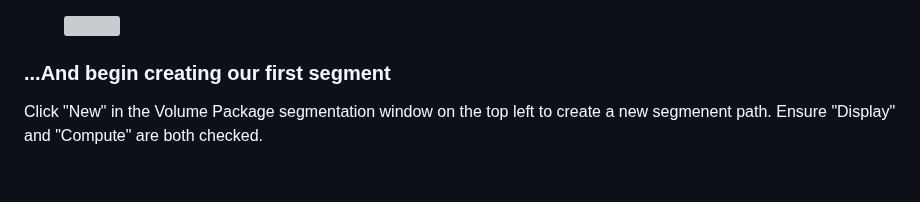
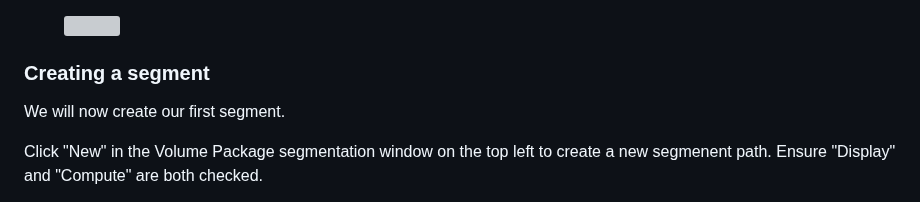
Before and after one commit to tomhsiao1260/villa, a Markdown page: scrollprize-website/docs/06_tutorial3.md, the part around the change. Drawn GitHub-style; blank space fills up the shorter version; grey boxes are pictures that could not be loaded.

Commit message:
Update docs/06_tutorial3.md
Co-authored-by: danieldegroot2 <67521919+danieldegroot2@users.noreply.github.com>

```diff
--- a/scrollprize-website/docs/06_tutorial3.md
+++ b/scrollprize-website/docs/06_tutorial3.md
@@ -292,7 +292,9 @@ Now that we’ve oriented ourselves with the UI, let's open our volpkg...
   <img src="/img/tutorials/open-volpkg.png" className="rounded-xl"/>
 </figure>
 
-### ...And begin creating our first segment
+### Creating a segment
+
+We will now create our first segment.
 
 Click "New" in the Volume Package segmentation window on the top left to create a new segmenent path. Ensure "Display" and "Compute" are both checked.
 
```
